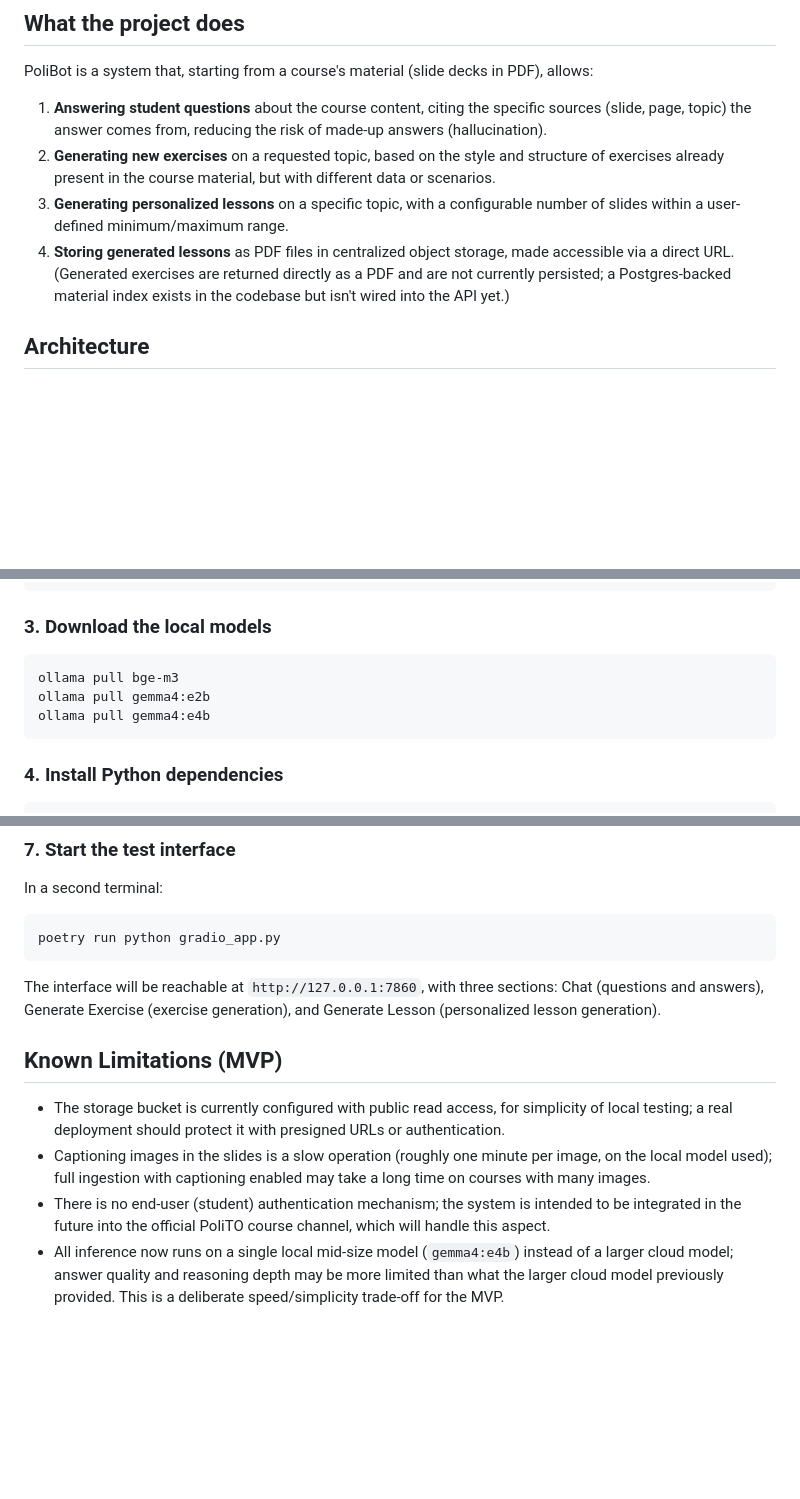
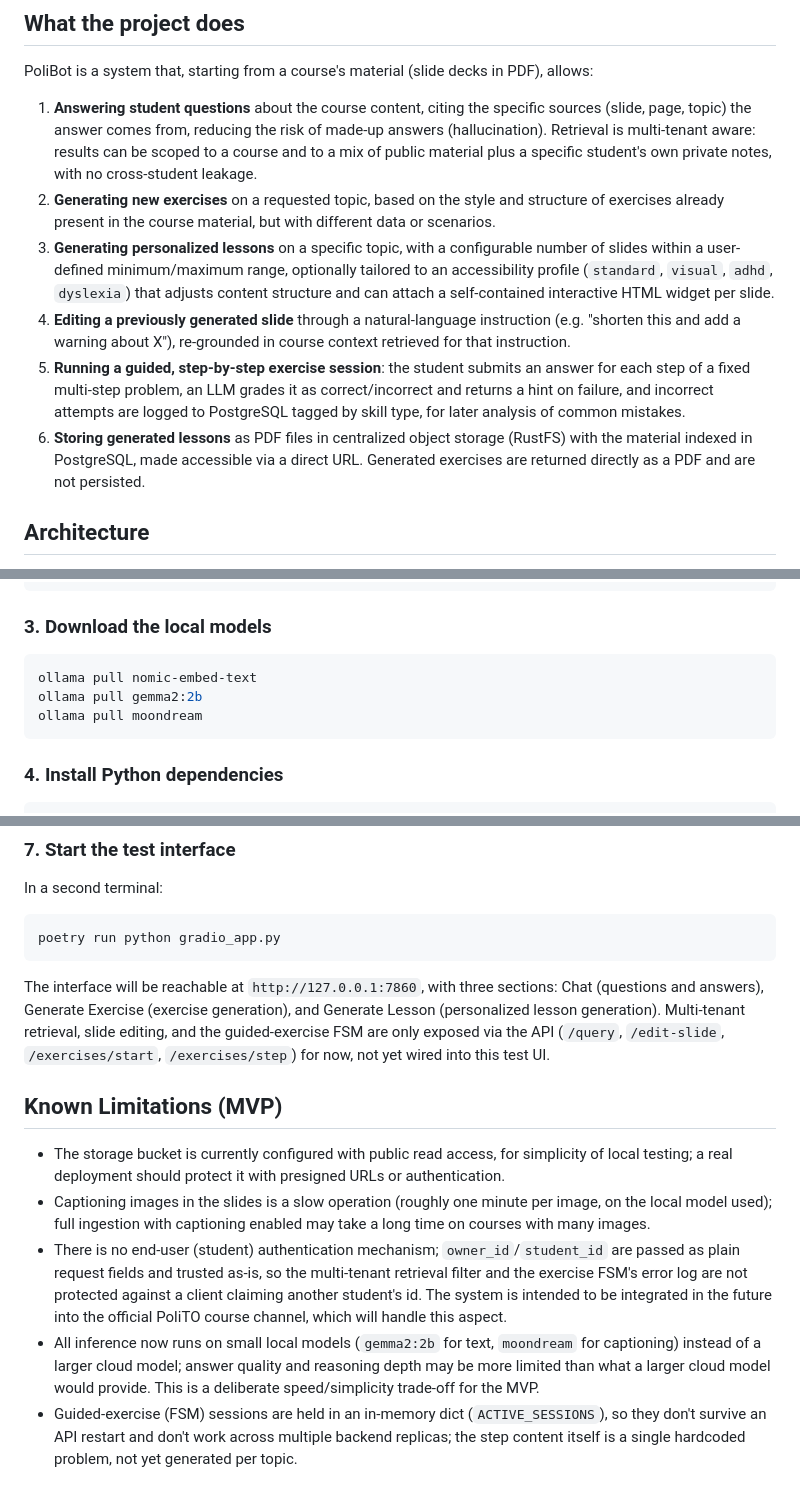
Before and after one commit to erdragone430/polibot, a Markdown page: README.md, 3 parts joined by grey strips. Drawn GitHub-style; blank space fills up the shorter version.

````diff
--- a/README.md
+++ b/README.md
@@ -12,10 +12,12 @@ The current project is an MVP (Minimum Viable Product): the goal is to demonstra
 
 PoliBot is a system that, starting from a course's material (slide decks in PDF), allows:
 
-1. **Answering student questions** about the course content, citing the specific sources (slide, page, topic) the answer comes from, reducing the risk of made-up answers (hallucination).
+1. **Answering student questions** about the course content, citing the specific sources (slide, page, topic) the answer comes from, reducing the risk of made-up answers (hallucination). Retrieval is multi-tenant aware: results can be scoped to a course and to a mix of public material plus a specific student's own private notes, with no cross-student leakage.
 2. **Generating new exercises** on a requested topic, based on the style and structure of exercises already present in the course material, but with different data or scenarios.
-3. **Generating personalized lessons** on a specific topic, with a configurable number of slides within a user-defined minimum/maximum range.
-4. **Storing generated lessons** as PDF files in centralized object storage, made accessible via a direct URL. (Generated exercises are returned directly as a PDF and are not currently persisted; a Postgres-backed material index exists in the codebase but isn't wired into the API yet.)
+3. **Generating personalized lessons** on a specific topic, with a configurable number of slides within a user-defined minimum/maximum range, optionally tailored to an accessibility profile (`standard`, `visual`, `adhd`, `dyslexia`) that adjusts content structure and can attach a self-contained interactive HTML widget per slide.
+4. **Editing a previously generated slide** through a natural-language instruction (e.g. "shorten this and add a warning about X"), re-grounded in course context retrieved for that instruction.
+5. **Running a guided, step-by-step exercise session**: the student submits an answer for each step of a fixed multi-step problem, an LLM grades it as correct/incorrect and returns a hint on failure, and incorrect attempts are logged to PostgreSQL tagged by skill type, for later analysis of common mistakes.
+6. **Storing generated lessons** as PDF files in centralized object storage (RustFS) with the material indexed in PostgreSQL, made accessible via a direct URL. Generated exercises are returned directly as a PDF and are not persisted.
 
 ## Architecture
 
@@ -107,9 +121,9 @@ docker-compose ps   # verify Qdrant, PostgreSQL, and RustFS are "Up"
 ### 3. Download the local models
 
 ```bash
-ollama pull bge-m3
-ollama pull gemma4:e2b
-ollama pull gemma4:e4b
+ollama pull nomic-embed-text
+ollama pull gemma2:2b
+ollama pull moondream
 ```
 
 ### 4. Install Python dependencies
@@ -148,11 +162,12 @@ In a second terminal:
 poetry run python gradio_app.py
 ```
 
-The interface will be reachable at `http://127.0.0.1:7860`, with three sections: Chat (questions and answers), Generate Exercise (exercise generation), and Generate Lesson (personalized lesson generation).
+The interface will be reachable at `http://127.0.0.1:7860`, with three sections: Chat (questions and answers), Generate Exercise (exercise generation), and Generate Lesson (personalized lesson generation). Multi-tenant retrieval, slide editing, and the guided-exercise FSM are only exposed via the API (`/query`, `/edit-slide`, `/exercises/start`, `/exercises/step`) for now, not yet wired into this test UI.
 
 ## Known Limitations (MVP)
 
 - The storage bucket is currently configured with public read access, for simplicity of local testing; a real deployment should protect it with presigned URLs or authentication.
 - Captioning images in the slides is a slow operation (roughly one minute per image, on the local model used); full ingestion with captioning enabled may take a long time on courses with many images.
-- There is no end-user (student) authentication mechanism; the system is intended to be integrated in the future into the official PoliTO course channel, which will handle this aspect.
-- All inference now runs on a single local mid-size model (`gemma4:e4b`) instead of a larger cloud model; answer quality and reasoning depth may be more limited than what the larger cloud model previously provided. This is a deliberate speed/simplicity trade-off for the MVP.
+- There is no end-user (student) authentication mechanism; `owner_id`/`student_id` are passed as plain request fields and trusted as-is, so the multi-tenant retrieval filter and the exercise FSM's error log are not protected against a client claiming another student's id. The system is intended to be integrated in the future into the official PoliTO course channel, which will handle this aspect.
+- All inference now runs on small local models (`gemma2:2b` for text, `moondream` for captioning) instead of a larger cloud model; answer quality and reasoning depth may be more limited than what a larger cloud model would provide. This is a deliberate speed/simplicity trade-off for the MVP.
+- Guided-exercise (FSM) sessions are held in an in-memory dict (`ACTIVE_SESSIONS`), so they don't survive an API restart and don't work across multiple backend replicas; the step content itself is a single hardcoded problem, not yet generated per topic.
````
Also changed, not shown: other parts of README.md (+24 -12 lines).
